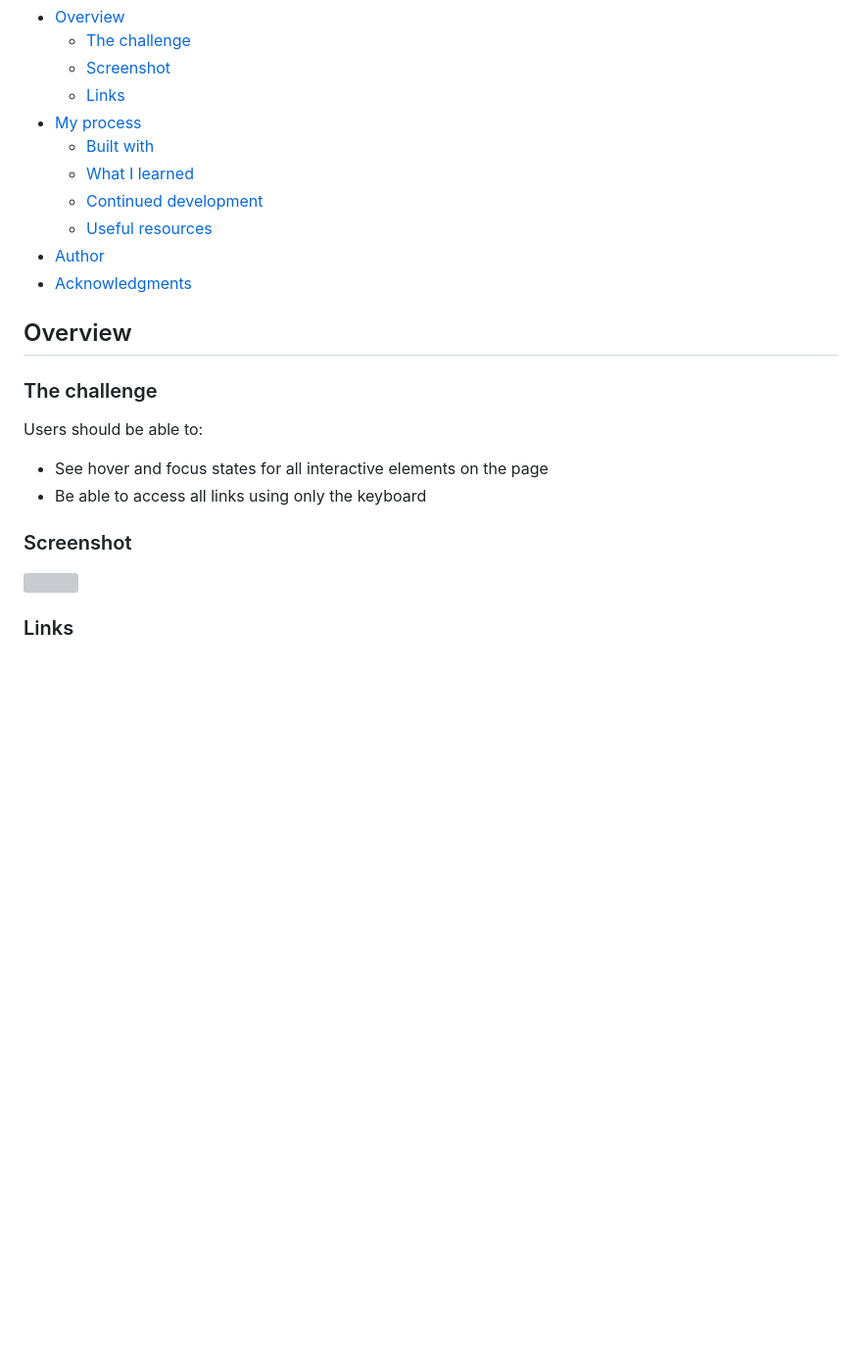
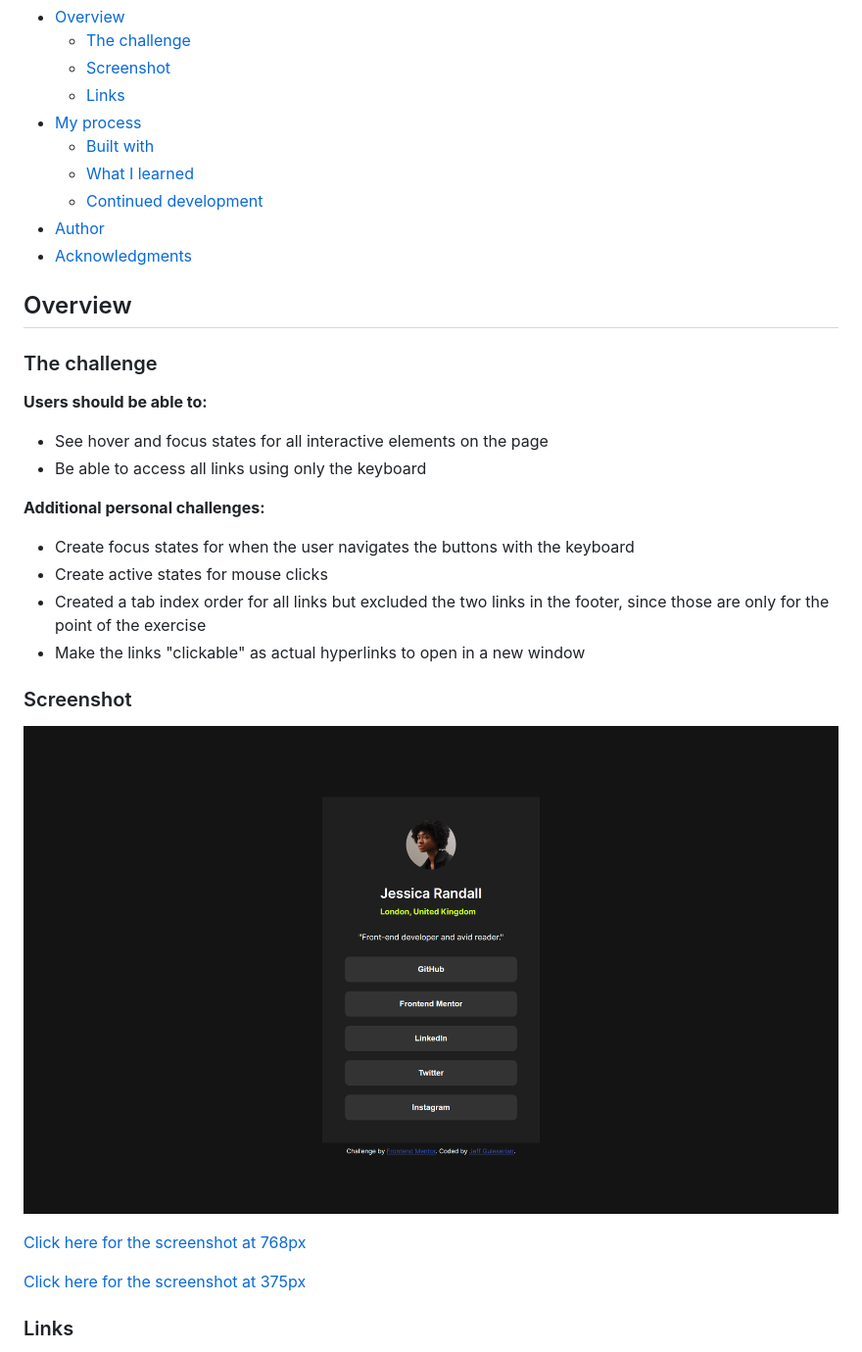
Before and after one commit to jguleserian/FMC-Social-Links-Profile, a Markdown page: README.md, the part around the change printed below. Shown: that part at 98% size. Drawn GitHub-style; pictures changed too: screenshot.png (added); blank space fills up the shorter version; grey boxes are pictures that could not be loaded.

Commit message:
full draft 1.0

```diff
--- a/README.md
+++ b/README.md
@@ -12,7 +12,6 @@ This is a solution to the [Social links profile challenge on Frontend Mentor](ht
   - [Built with](#built-with)
   - [What I learned](#what-i-learned)
   - [Continued development](#continued-development)
-  - [Useful resources](#useful-resources)
 - [Author](#author)
 - [Acknowledgments](#acknowledgments)
 
@@ -20,15 +19,25 @@ This is a solution to the [Social links profile challenge on Frontend Mentor](ht
 
 ### The challenge
 
-Users should be able to:
+**Users should be able to:**
 
 - See hover and focus states for all interactive elements on the page
 - Be able to access all links using only the keyboard
 
+**Additional personal challenges:**
+
+- Create focus states for when the user navigates the buttons with the keyboard
+- Create active states for mouse clicks
+- Created a tab index order for all links but excluded the two links in the footer, since those are only for the point of the exercise
+- Make the links "clickable" as actual hyperlinks to open in a new window
+
 ### Screenshot
 
-![](./screenshot.jpg)
+![Full size screenshot](screenshot.png)
 
+[Click here for the screenshot at 768px](/design/screenshots/screenshot%20768px.png)
+
+[Click here for the screenshot at 375px](/design/screenshots/screenshot%20375px.png)
 
 ### Links
 
```
Also changed, not shown: other parts of README.md (+22 -17 lines), design/screenshots/screenshot 375px.png (added), design/screenshots/screenshot 768px.png (added), design/screenshots/screenshot.png (added), 2 other files.
